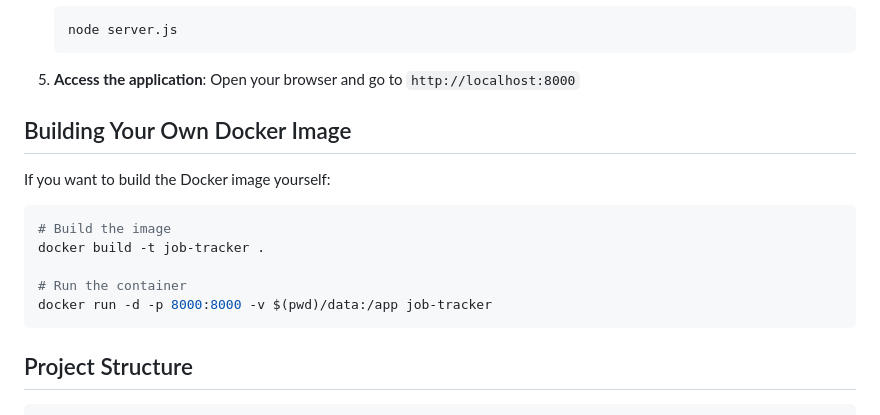
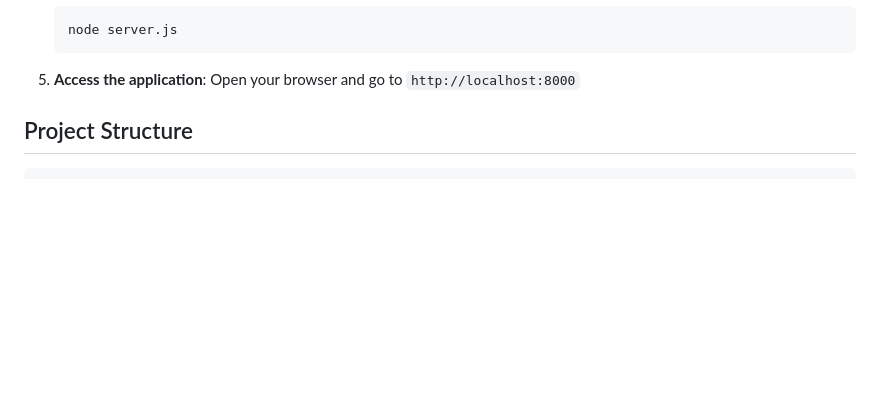
Before and after one commit to Aloys-Aymrick-Nzooh/job-tracker, a Markdown page: README.md, the part around the change. Rendered like a GitHub page; blank space fills up the shorter version.

Commit message:
Remove Docker image build instructions from README

````diff
--- a/README.md
+++ b/README.md
@@ -61,17 +61,6 @@ When you add, edit, or delete an application, the changes are sent to the API an
 5. **Access the application**:
    Open your browser and go to `http://localhost:8000`
 
-## Building Your Own Docker Image
-
-If you want to build the Docker image yourself:
-
-```bash
-# Build the image
-docker build -t job-tracker .
-
-# Run the container
-docker run -d -p 8000:8000 -v $(pwd)/data:/app job-tracker
-```
 
 ## Project Structure
 
````
